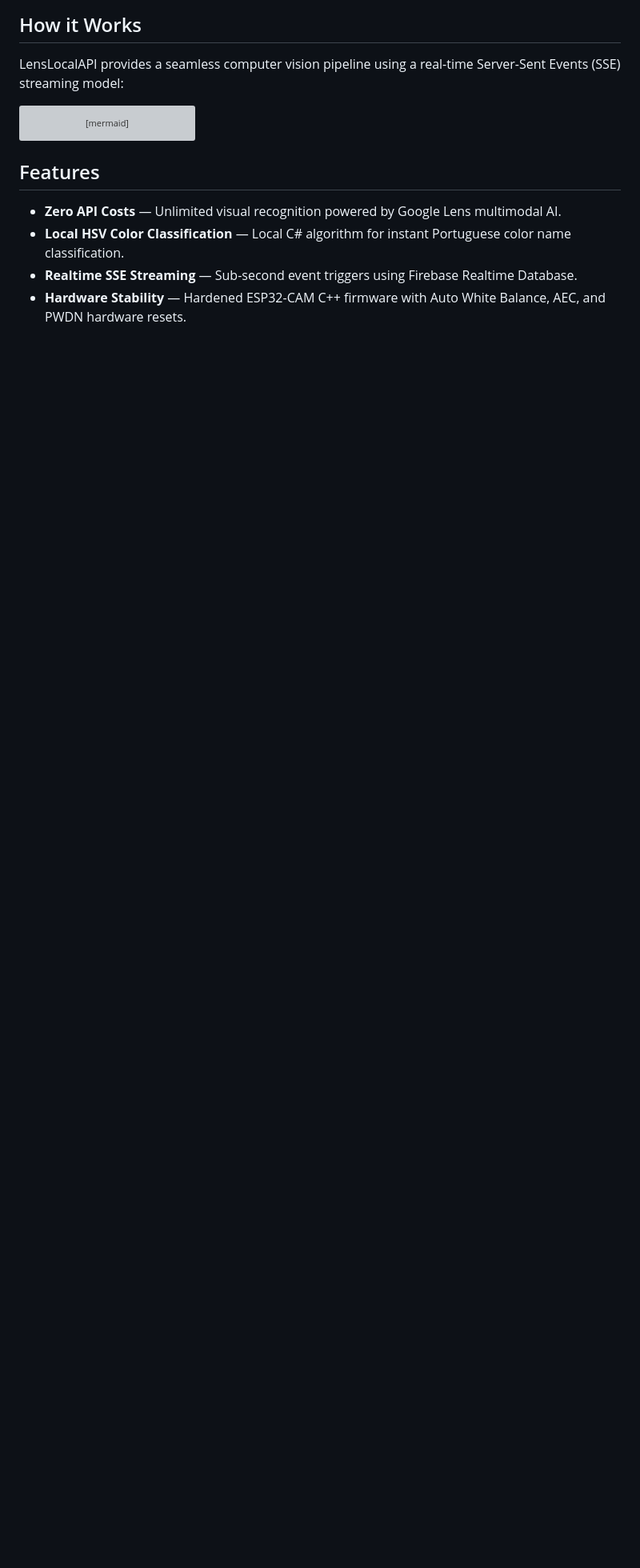
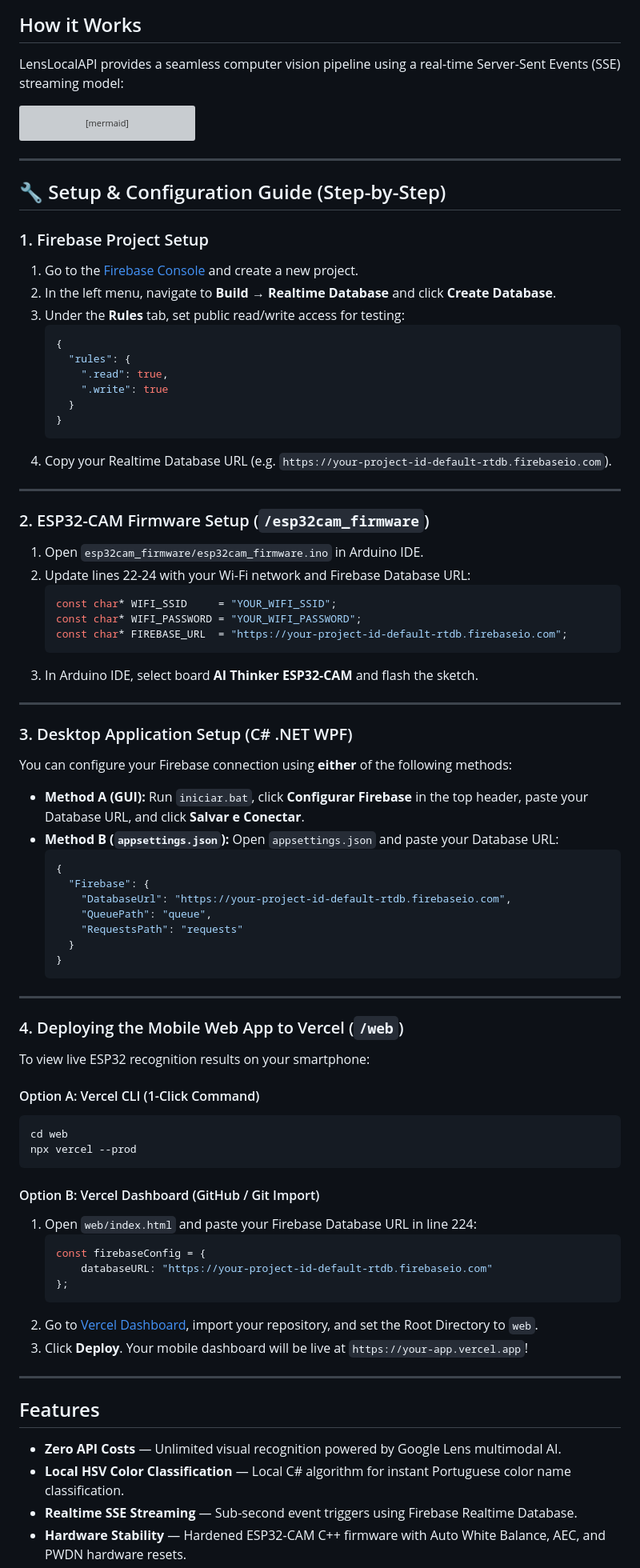
Before and after one commit to theHerick/LensLocalAPI, a Markdown page: README.md, the part around the change. Shown at 80% size. Drawn GitHub-style; blank space fills up the shorter version; grey boxes are pictures that could not be loaded.

Commit message:
Add detailed setup guide for Firebase, ESP32, C# app and Vercel web deployment

````diff
--- a/README.md
+++ b/README.md
@@ -76,6 +76,77 @@ graph TD
     FB_REQ -- "REST Polling 2.5s" --> MOBILE
 ```
 
+---
+
+## 🔧 Setup & Configuration Guide (Step-by-Step)
+
+### 1. Firebase Project Setup
+1. Go to the [Firebase Console](https://console.firebase.google.com/) and create a new project.
+2. In the left menu, navigate to **Build → Realtime Database** and click **Create Database**.
+3. Under the **Rules** tab, set public read/write access for testing:
+   ```json
+   {
+     "rules": {
+       ".read": true,
+       ".write": true
+     }
+   }
+   ```
+4. Copy your Realtime Database URL (e.g. `https://your-project-id-default-rtdb.firebaseio.com`).
+
+---
+
+### 2. ESP32-CAM Firmware Setup (`/esp32cam_firmware`)
+1. Open `esp32cam_firmware/esp32cam_firmware.ino` in Arduino IDE.
+2. Update lines 22-24 with your Wi-Fi network and Firebase Database URL:
+   ```cpp
+   const char* WIFI_SSID     = "YOUR_WIFI_SSID";
+   const char* WIFI_PASSWORD = "YOUR_WIFI_PASSWORD";
+   const char* FIREBASE_URL  = "https://your-project-id-default-rtdb.firebaseio.com";
+   ```
+3. In Arduino IDE, select board **AI Thinker ESP32-CAM** and flash the sketch.
+
+---
+
+### 3. Desktop Application Setup (C# .NET WPF)
+You can configure your Firebase connection using **either** of the following methods:
+
+- **Method A (GUI):** Run `iniciar.bat`, click **Configurar Firebase** in the top header, paste your Database URL, and click **Salvar e Conectar**.
+- **Method B (`appsettings.json`):** Open `appsettings.json` and paste your Database URL:
+  ```json
+  {
+    "Firebase": {
+      "DatabaseUrl": "https://your-project-id-default-rtdb.firebaseio.com",
+      "QueuePath": "queue",
+      "RequestsPath": "requests"
+    }
+  }
+  ```
+
+---
+
+### 4. Deploying the Mobile Web App to Vercel (`/web`)
+
+To view live ESP32 recognition results on your smartphone:
+
+#### Option A: Vercel CLI (1-Click Command)
+```bash
+cd web
+npx vercel --prod
+```
+
+#### Option B: Vercel Dashboard (GitHub / Git Import)
+1. Open `web/index.html` and paste your Firebase Database URL in line 224:
+   ```javascript
+   const firebaseConfig = {
+       databaseURL: "https://your-project-id-default-rtdb.firebaseio.com"
+   };
+   ```
+2. Go to [Vercel Dashboard](https://vercel.com/new), import your repository, and set the Root Directory to `web`.
+3. Click **Deploy**. Your mobile dashboard will be live at `https://your-app.vercel.app`!
+
+---
+
 ## Features
 
 *   **Zero API Costs** — Unlimited visual recognition powered by Google Lens multimodal AI.
````
